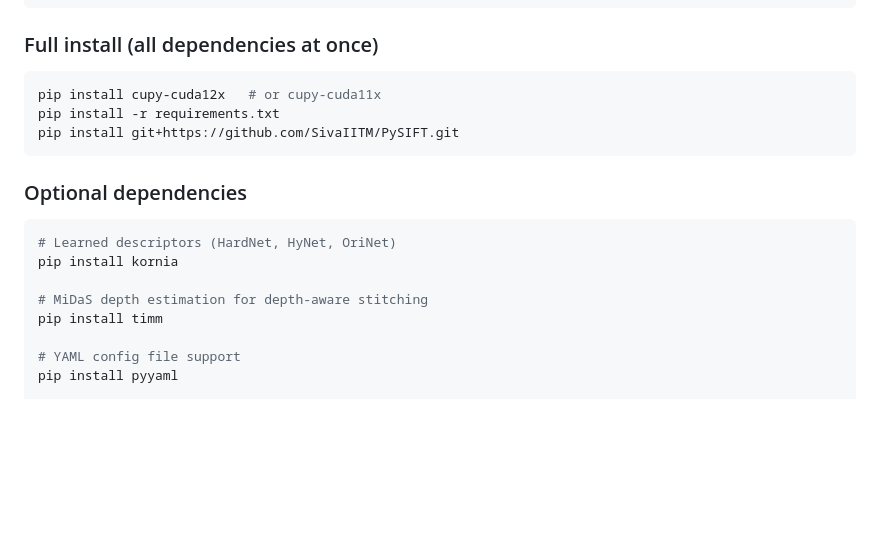
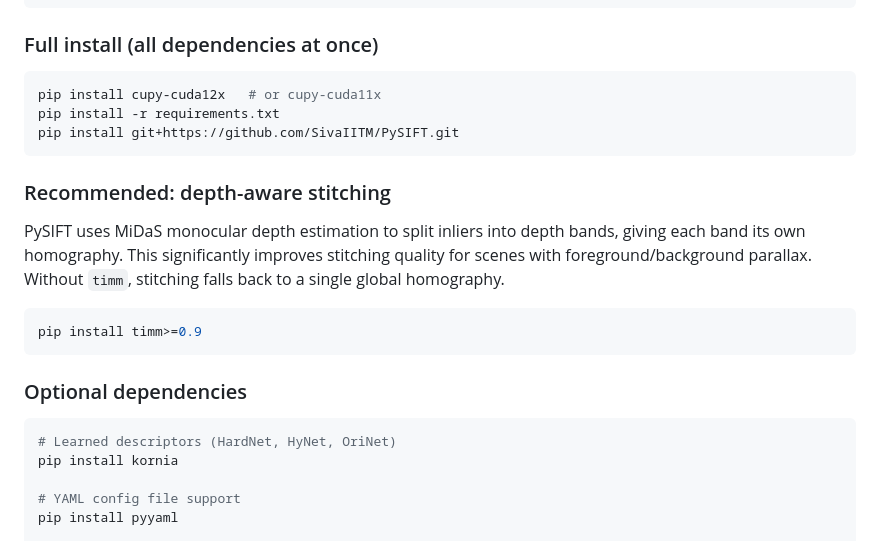
Before and after one commit to SivaIITM/PySIFT, a Markdown page: README.md, the part around the change. Rendered like a GitHub page; blank space fills up the shorter version.

Commit message:
Highlight timm/MiDaS as recommended for depth-aware stitching
Without timm, stitching falls back to global homography which
degrades quality on scenes with parallax.

````diff
--- a/README.md
+++ b/README.md
@@ -70,14 +70,19 @@ pip install -r requirements.txt
 pip install git+https://github.com/SivaIITM/PySIFT.git
 ```
 
+### Recommended: depth-aware stitching
+
+PySIFT uses MiDaS monocular depth estimation to split inliers into depth bands, giving each band its own homography. This significantly improves stitching quality for scenes with foreground/background parallax. Without `timm`, stitching falls back to a single global homography.
+
+```bash
+pip install timm>=0.9
+```
+
 ### Optional dependencies
 
 ```bash
 # Learned descriptors (HardNet, HyNet, OriNet)
 pip install kornia
-
-# MiDaS depth estimation for depth-aware stitching
-pip install timm
 
 # YAML config file support
 pip install pyyaml
````
